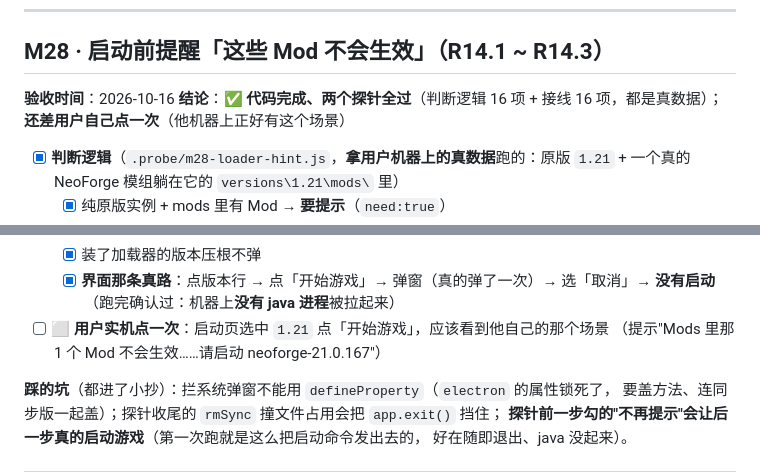
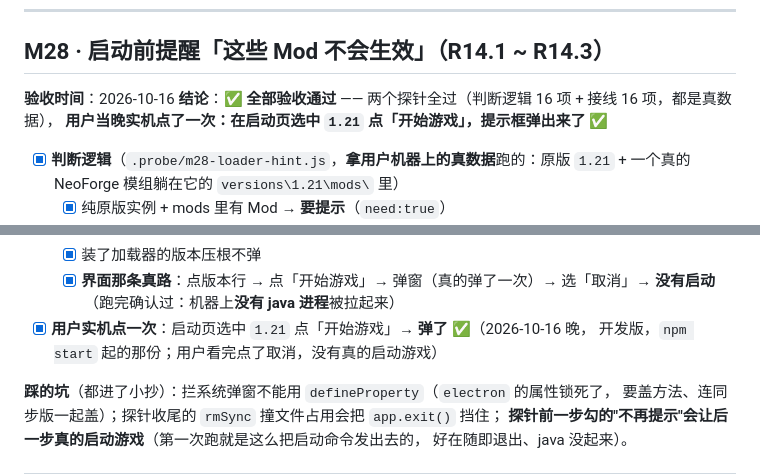
Before and after one commit to 3332098396/maoqiu-launcher, a Markdown page: docs/05-验收标准.md, 2 parts joined by grey strips. Drawn GitHub-style.

Commit message:
M28 验收通过：用户实机点了一次，提示框弹了（docs/05 打勾 + 进度表更新）
Co-Authored-By: Claude Code <noreply@anthropic.com>

```diff
--- a/docs/05-验收标准.md
+++ b/docs/05-验收标准.md
@@ -1078,8 +1078,8 @@ canvas。**canvas 被 cloneNode 复制出来是空白的**（只复制标签属
 ## M28 · 启动前提醒「这些 Mod 不会生效」（R14.1 ~ R14.3）
 
 **验收时间**：2026-10-16
-**结论**：✅ **代码完成、两个探针全过**（判断逻辑 16 项 + 接线 16 项，都是真数据）；
-**还差用户自己点一次**（他机器上正好有这个场景）
+**结论**：✅ **全部验收通过** —— 两个探针全过（判断逻辑 16 项 + 接线 16 项，都是真数据），
+**用户当晚实机点了一次：在启动页选中 `1.21` 点「开始游戏」，提示框弹出来了** ✅
 
 - [x] **判断逻辑**（`.probe/m28-loader-hint.js`，**拿用户机器上的真数据**跑的：原版 `1.21` +
       一个真的 NeoForge 模组躺在它的 `versions\1.21\mods\` 里）
@@ -1097,8 +1097,8 @@ canvas。**canvas 被 cloneNode 复制出来是空白的**（只复制标签属
   - [x] 装了加载器的版本压根不弹
   - [x] **界面那条真路**：点版本行 → 点「开始游戏」→ 弹窗（真的弹了一次）→ 选「取消」→ **没有启动**
         （跑完确认过：机器上**没有 java 进程**被拉起来）
-- [ ] ⬜ **用户实机点一次**：启动页选中 `1.21` 点「开始游戏」，应该看到他自己的那个场景
-      （提示"Mods 里那 1 个 Mod 不会生效……请启动 neoforge-21.0.167"）
+- [x] **用户实机点一次**：启动页选中 `1.21` 点「开始游戏」→ **弹了** ✅（2026-10-16 晚，
+      开发版，`npm start` 起的那份；用户看完点了取消，没有真的启动游戏）
 
 **踩的坑**（都进了小抄）：拦系统弹窗不能用 `defineProperty`（`electron` 的属性锁死了，
 要盖方法、连同步版一起盖）；探针收尾的 `rmSync` 撞文件占用会把 `app.exit()` 挡住；
```
Also changed, not shown: docs/04-开发计划与执行步骤.md (+1 -1 lines).
